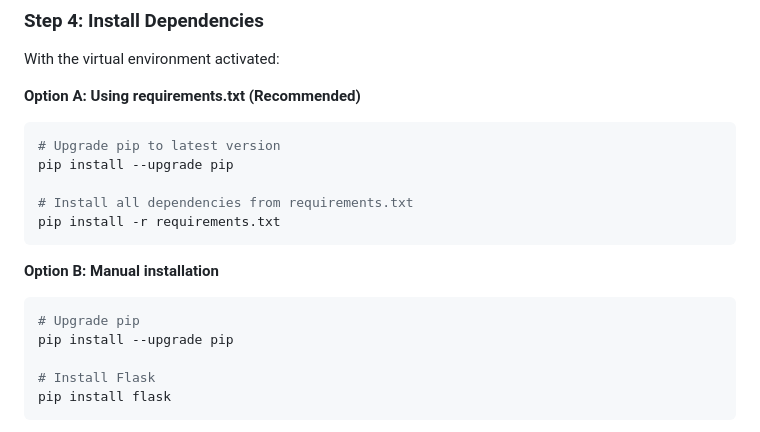
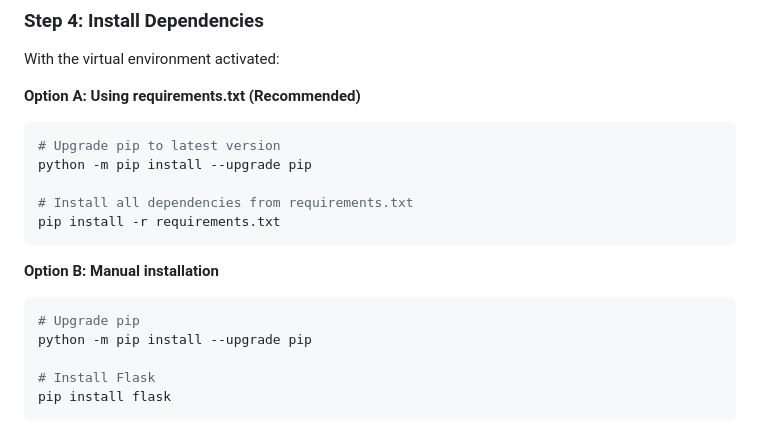
Before and after one commit to DominicTurn/seattle-adu-screening-, a Markdown page: README.md, the part around the change. Rendered like a GitHub page.

Commit message:
Update pip upgrade command for better Windows compatibility

````diff
--- a/README.md
+++ b/README.md
@@ -160,7 +160,7 @@ With the virtual environment activated:
 
 ```bash
 # Upgrade pip to latest version
-pip install --upgrade pip
+python -m pip install --upgrade pip
 
 # Install all dependencies from requirements.txt
 pip install -r requirements.txt
@@ -170,7 +170,7 @@ pip install -r requirements.txt
 
 ```bash
 # Upgrade pip
-pip install --upgrade pip
+python -m pip install --upgrade pip
 
 # Install Flask
 pip install flask
````
